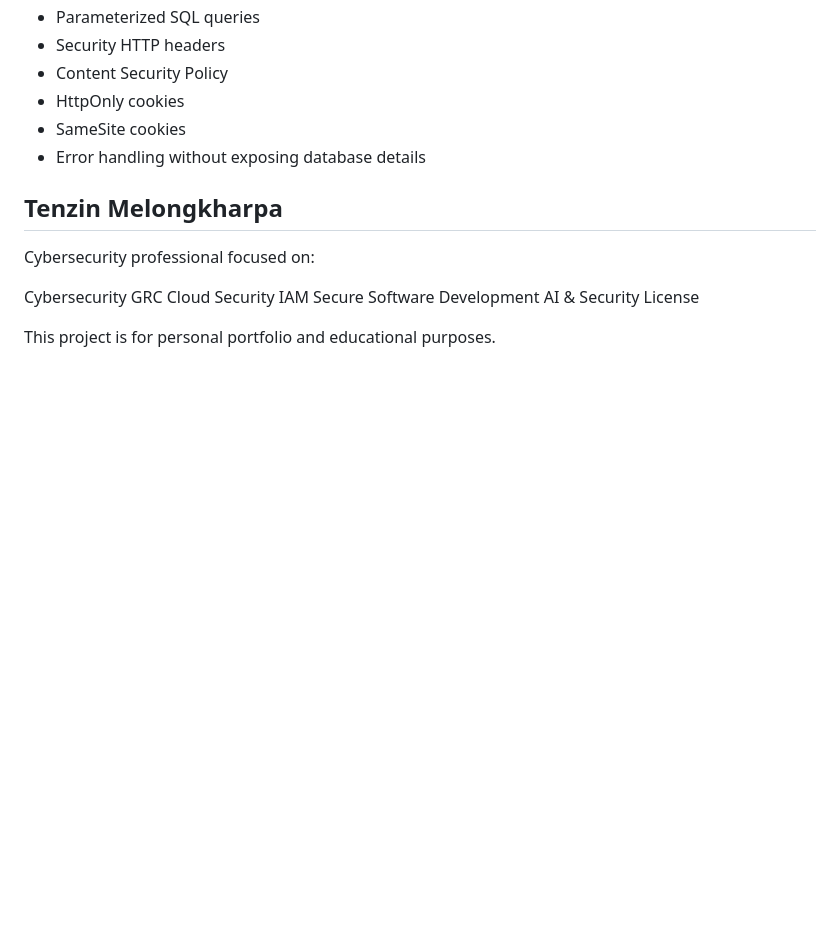
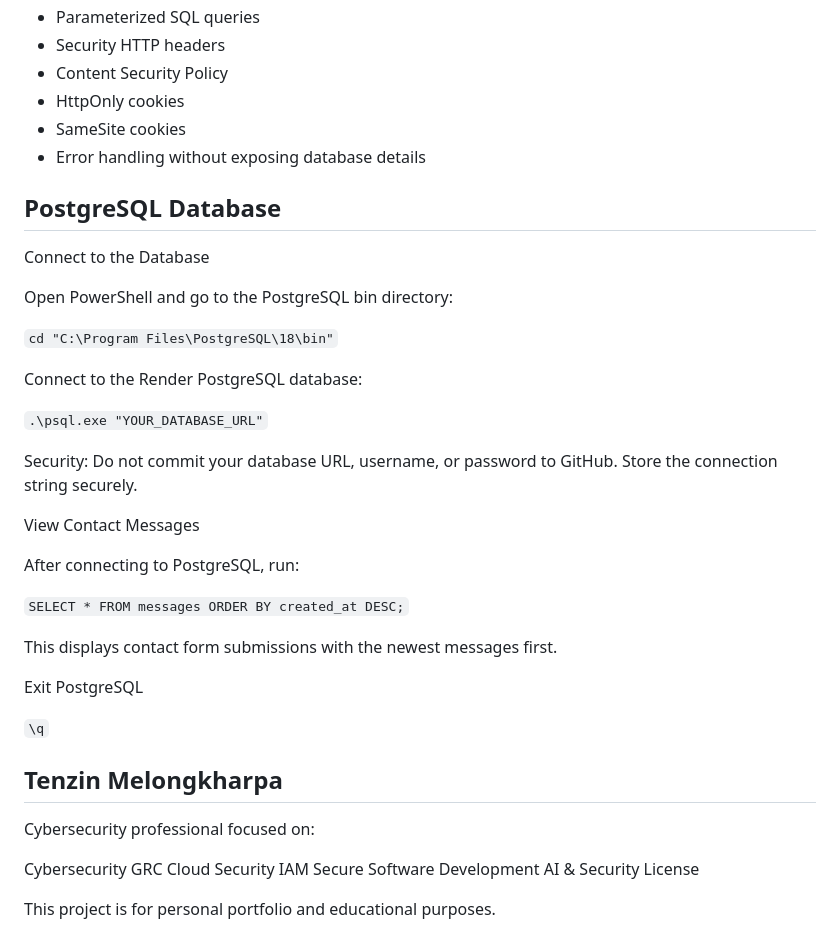
Before and after one commit to Tenzin627/Cybersecurity-Portfolio, a Markdown page: README.md, the part around the change. Drawn GitHub-style; blank space fills up the shorter version.

````diff
--- a/README.md
+++ b/README.md
@@ -158,6 +158,30 @@ This project demonstrates several basic web security practices:
 - HttpOnly cookies
 - SameSite cookies
 - Error handling without exposing database details
+## PostgreSQL Database
+Connect to the Database
+
+Open PowerShell and go to the PostgreSQL bin directory:
+
+```cd "C:\Program Files\PostgreSQL\18\bin"```
+
+Connect to the Render PostgreSQL database:
+
+```.\psql.exe "YOUR_DATABASE_URL"```
+
+Security: Do not commit your database URL, username, or password to GitHub. Store the connection string securely.
+
+View Contact Messages
+
+After connecting to PostgreSQL, run:
+
+```SELECT * FROM messages ORDER BY created_at DESC;```
+
+This displays contact form submissions with the newest messages first.
+
+Exit PostgreSQL
+
+```\q```
 
 ## Tenzin Melongkharpa
 
````
